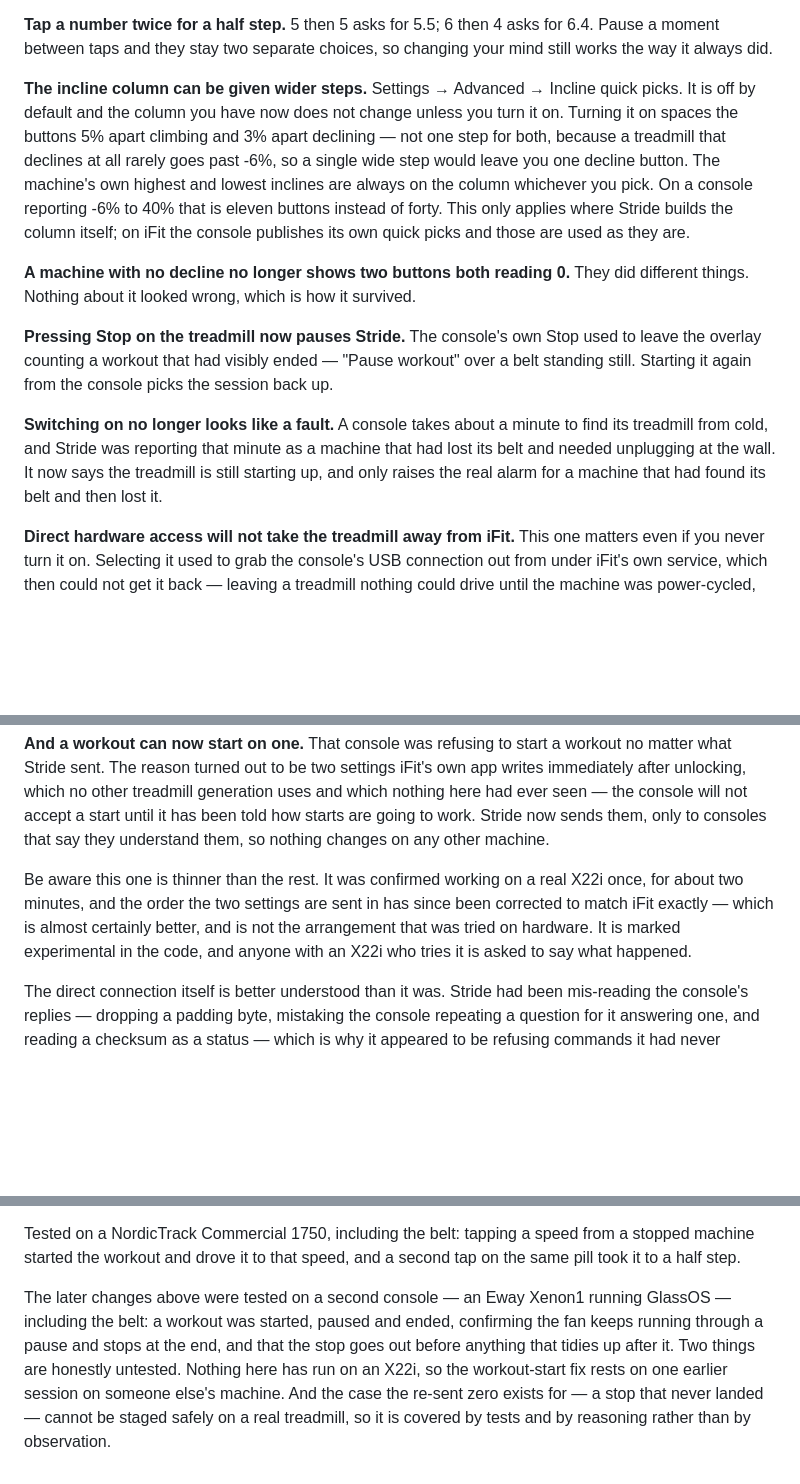
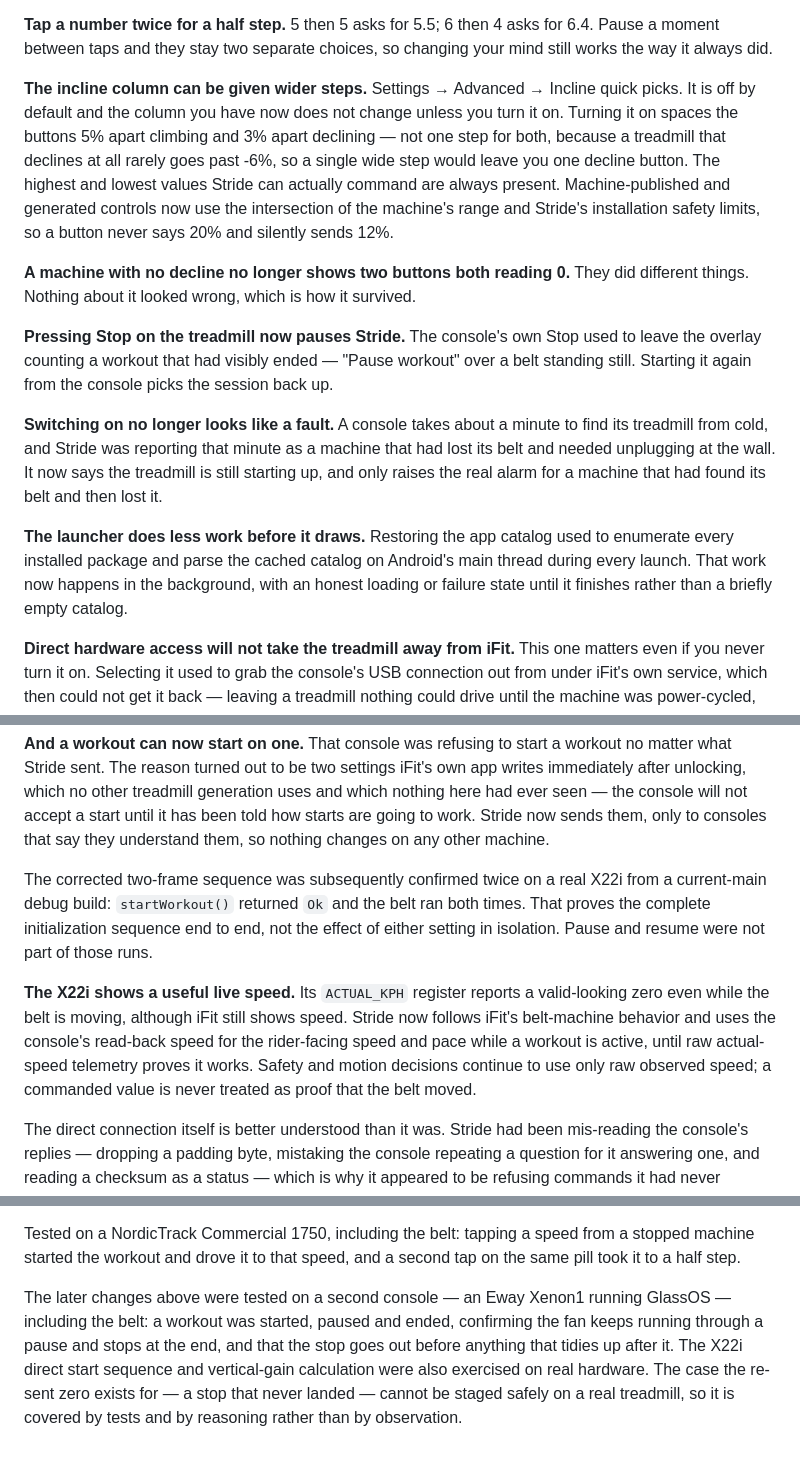
Before and after one commit to Clancey/stride, a Markdown page: docs/release-notes/1.2.4.md, 3 parts joined by grey strips. GitHub-like rendering; blank space fills up the shorter version.

Commit message:
Bring the 1.2.4 release notes up to date (#60)
Co-authored-by: Copilot App <223556219+Copilot@users.noreply.github.com>

Copilot-Session: 5a83f541-b06b-402a-93cf-6f995b97290e

```diff
--- a/docs/release-notes/1.2.4.md
+++ b/docs/release-notes/1.2.4.md
@@ -8,7 +8,7 @@
 
 **Tap a number twice for a half step.** 5 then 5 asks for 5.5; 6 then 4 asks for 6.4. Pause a moment between taps and they stay two separate choices, so changing your mind still works the way it always did.
 
-**The incline column can be given wider steps.** Settings → Advanced → Incline quick picks. It is off by default and the column you have now does not change unless you turn it on. Turning it on spaces the buttons 5% apart climbing and 3% apart declining — not one step for both, because a treadmill that declines at all rarely goes past -6%, so a single wide step would leave you one decline button. The machine's own highest and lowest inclines are always on the column whichever you pick. On a console reporting -6% to 40% that is eleven buttons instead of forty. This only applies where Stride builds the column itself; on iFit the console publishes its own quick picks and those are used as they are.
+**The incline column can be given wider steps.** Settings → Advanced → Incline quick picks. It is off by default and the column you have now does not change unless you turn it on. Turning it on spaces the buttons 5% apart climbing and 3% apart declining — not one step for both, because a treadmill that declines at all rarely goes past -6%, so a single wide step would leave you one decline button. The highest and lowest values Stride can actually command are always present. Machine-published and generated controls now use the intersection of the machine's range and Stride's installation safety limits, so a button never says 20% and silently sends 12%.
 
 **A machine with no decline no longer shows two buttons both reading 0.** They did different things. Nothing about it looked wrong, which is how it survived.
 
@@ -16,13 +16,17 @@
 
 **Switching on no longer looks like a fault.** A console takes about a minute to find its treadmill from cold, and Stride was reporting that minute as a machine that had lost its belt and needed unplugging at the wall. It now says the treadmill is still starting up, and only raises the real alarm for a machine that had found its belt and then lost it.
 
+**The launcher does less work before it draws.** Restoring the app catalog used to enumerate every installed package and parse the cached catalog on Android's main thread during every launch. That work now happens in the background, with an honest loading or failure state until it finishes rather than a briefly empty catalog.
+
 **Direct hardware access will not take the treadmill away from iFit.** This one matters even if you never turn it on. Selecting it used to grab the console's USB connection out from under iFit's own service, which then could not get it back — leaving a treadmill nothing could drive until the machine was power-cycled, and on occasion until its cable was physically unplugged. Stride now refuses to take that connection while iFit is using it, and says so, rather than trading a working treadmill for an experiment that cannot succeed on this console anyway.
 
 **On an X22i, the direct connection now works.** Separately from everything above, 1.2.3 got that console through its handshake and then looped forever without ever reading anything. The console stamps its replies with its own address on the bus rather than the one it was asked, and Stride was treating that as a malformed frame — so every reading after the handshake was thrown away and the connection restarted, over and over, looking exactly like no console at all. Reads are confirmed working end to end on that machine now.
 
 **And a workout can now start on one.** That console was refusing to start a workout no matter what Stride sent. The reason turned out to be two settings iFit's own app writes immediately after unlocking, which no other treadmill generation uses and which nothing here had ever seen — the console will not accept a start until it has been told how starts are going to work. Stride now sends them, only to consoles that say they understand them, so nothing changes on any other machine.
 
-Be aware this one is thinner than the rest. It was confirmed working on a real X22i once, for about two minutes, and the order the two settings are sent in has since been corrected to match iFit exactly — which is almost certainly better, and is not the arrangement that was tried on hardware. It is marked experimental in the code, and anyone with an X22i who tries it is asked to say what happened.
+The corrected two-frame sequence was subsequently confirmed twice on a real X22i from a current-main debug build: `startWorkout()` returned `Ok` and the belt ran both times. That proves the complete initialization sequence end to end, not the effect of either setting in isolation. Pause and resume were not part of those runs.
+
+**The X22i shows a useful live speed.** Its `ACTUAL_KPH` register reports a valid-looking zero even while the belt is moving, although iFit still shows speed. Stride now follows iFit's belt-machine behavior and uses the console's read-back speed for the rider-facing speed and pace while a workout is active, until raw actual-speed telemetry proves it works. Safety and motion decisions continue to use only raw observed speed; a commanded value is never treated as proof that the belt moved.
 
 The direct connection itself is better understood than it was. Stride had been mis-reading the console's replies — dropping a padding byte, mistaking the console repeating a question for it answering one, and reading a checksum as a status — which is why it appeared to be refusing commands it had never actually been asked. That is fixed, along with a malformed command and the missing sync a USB console expects before it will talk. It still does not drive a Commercial 1750, but it now fails honestly.
 
@@ -47,4 +53,4 @@ Installs as an update over 1.2.3.
 
 Tested on a NordicTrack Commercial 1750, including the belt: tapping a speed from a stopped machine started the workout and drove it to that speed, and a second tap on the same pill took it to a half step.
 
-The later changes above were tested on a second console — an Eway Xenon1 running GlassOS — including the belt: a workout was started, paused and ended, confirming the fan keeps running through a pause and stops at the end, and that the stop goes out before anything that tidies up after it. Two things are honestly untested. Nothing here has run on an X22i, so the workout-start fix rests on one earlier session on someone else's machine. And the case the re-sent zero exists for — a stop that never landed — cannot be staged safely on a real treadmill, so it is covered by tests and by reasoning rather than by observation.
+The later changes above were tested on a second console — an Eway Xenon1 running GlassOS — including the belt: a workout was started, paused and ended, confirming the fan keeps running through a pause and stops at the end, and that the stop goes out before anything that tidies up after it. The X22i direct start sequence and vertical-gain calculation were also exercised on real hardware. The case the re-sent zero exists for — a stop that never landed — cannot be staged safely on a real treadmill, so it is covered by tests and by reasoning rather than by observation.
```
Also changed, not shown: other parts of docs/release-notes/1.2.4.md (+2 -0 lines).
